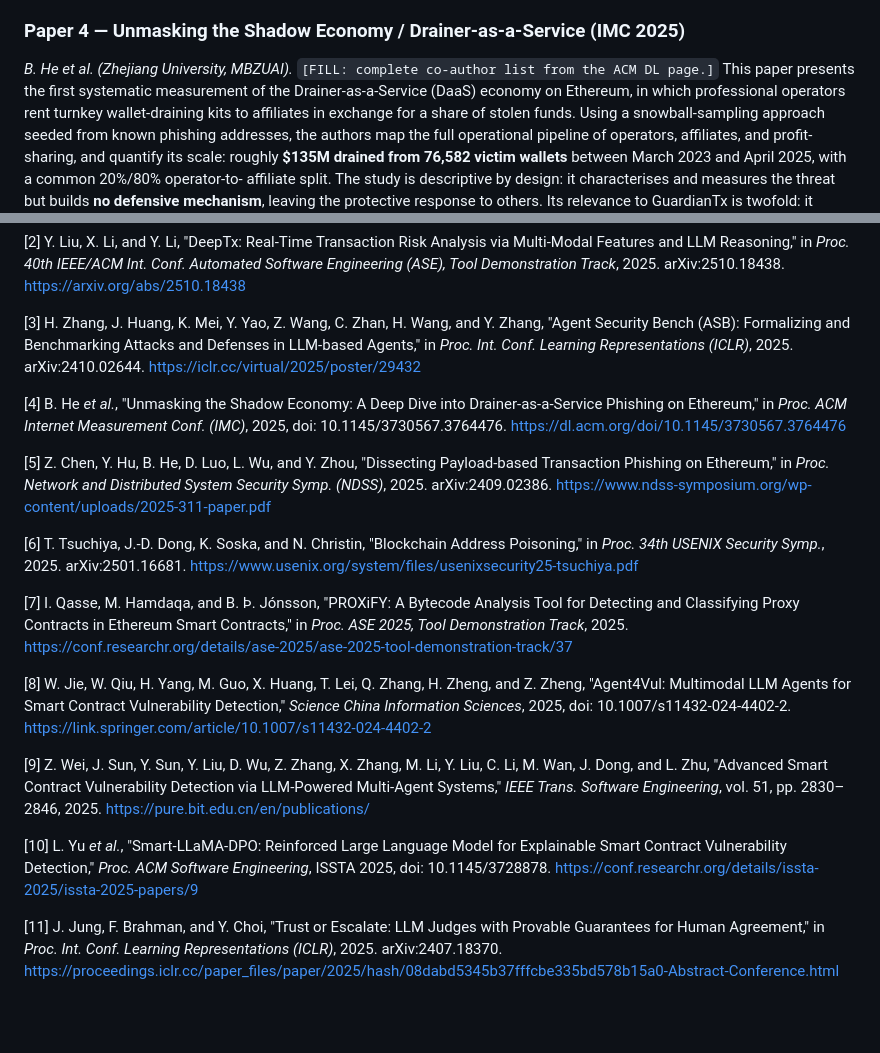
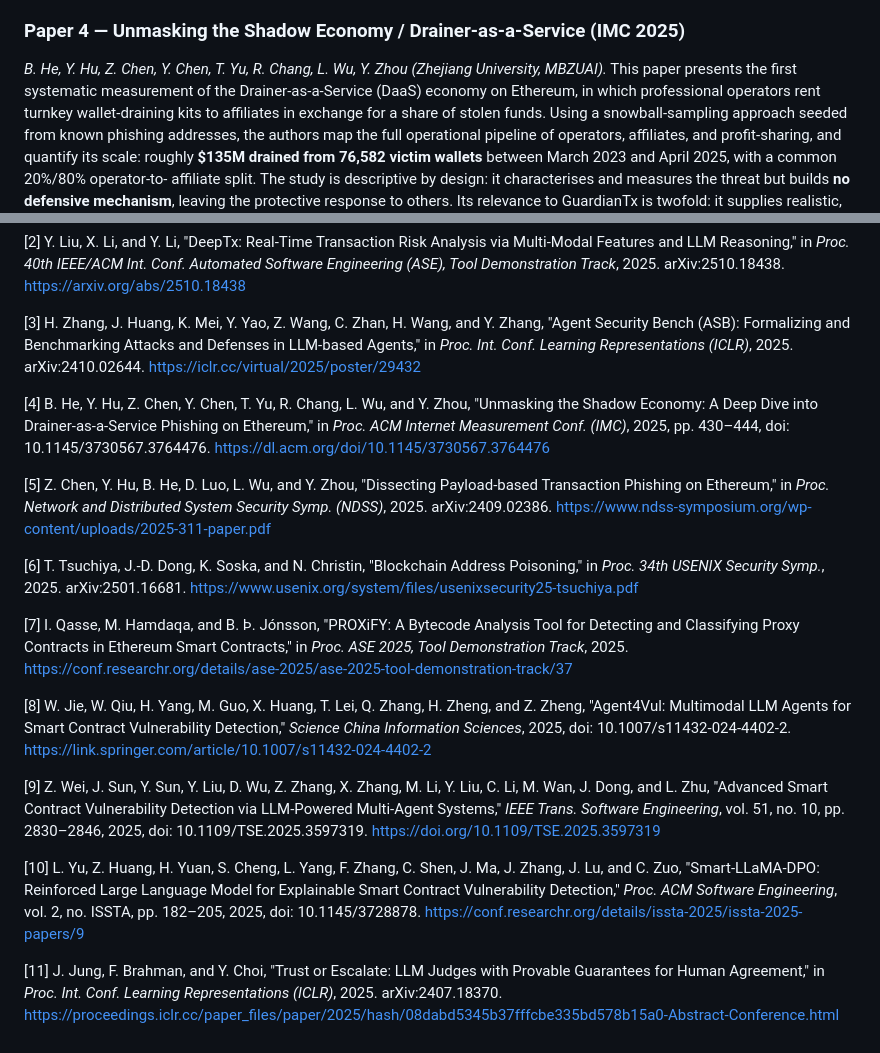
Before and after one commit to shayanop/Guardian-Tx, a Markdown page: docs/deliverable_A_literature_review.md, 2 parts joined by grey strips. Drawn GitHub-style; blank space fills up the shorter version.

Commit message:
docs: complete reference metadata for papers [4], [9] and [10]
Full author lists, pages and DOIs taken from the Crossref records.
[9] previously pointed at a generic publications index; it now links
the DOI.

```diff
--- a/docs/deliverable_A_literature_review.md
+++ b/docs/deliverable_A_literature_review.md
@@ -126,8 +126,8 @@ deliberately, which directly justifies our injection-resilience focus and the
 120-case taxonomy we construct for evaluation.
 
 ### Paper 4 — Unmasking the Shadow Economy / Drainer-as-a-Service (IMC 2025)
-*B. He et al. (Zhejiang University, MBZUAI).* `[FILL: complete co-author list from
-the ACM DL page.]` This paper presents the first systematic measurement of the
+*B. He, Y. Hu, Z. Chen, Y. Chen, T. Yu, R. Chang, L. Wu, Y. Zhou (Zhejiang University,
+MBZUAI).* This paper presents the first systematic measurement of the
 Drainer-as-a-Service (DaaS) economy on Ethereum, in which professional operators
 rent turnkey wallet-draining kits to affiliates in exchange for a share of stolen
 funds. Using a snowball-sampling approach seeded from known phishing addresses, the
@@ -297,7 +297,7 @@ against a non-agentic baseline.
 
 [3] H. Zhang, J. Huang, K. Mei, Y. Yao, Z. Wang, C. Zhan, H. Wang, and Y. Zhang, "Agent Security Bench (ASB): Formalizing and Benchmarking Attacks and Defenses in LLM-based Agents," in *Proc. Int. Conf. Learning Representations (ICLR)*, 2025. arXiv:2410.02644. https://iclr.cc/virtual/2025/poster/29432
 
-[4] B. He *et al.*, "Unmasking the Shadow Economy: A Deep Dive into Drainer-as-a-Service Phishing on Ethereum," in *Proc. ACM Internet Measurement Conf. (IMC)*, 2025, doi: 10.1145/3730567.3764476. https://dl.acm.org/doi/10.1145/3730567.3764476
+[4] B. He, Y. Hu, Z. Chen, Y. Chen, T. Yu, R. Chang, L. Wu, and Y. Zhou, "Unmasking the Shadow Economy: A Deep Dive into Drainer-as-a-Service Phishing on Ethereum," in *Proc. ACM Internet Measurement Conf. (IMC)*, 2025, pp. 430–444, doi: 10.1145/3730567.3764476. https://dl.acm.org/doi/10.1145/3730567.3764476
 
 [5] Z. Chen, Y. Hu, B. He, D. Luo, L. Wu, and Y. Zhou, "Dissecting Payload-based Transaction Phishing on Ethereum," in *Proc. Network and Distributed System Security Symp. (NDSS)*, 2025. arXiv:2409.02386. https://www.ndss-symposium.org/wp-content/uploads/2025-311-paper.pdf
 
@@ -307,8 +307,8 @@ against a non-agentic baseline.
 
 [8] W. Jie, W. Qiu, H. Yang, M. Guo, X. Huang, T. Lei, Q. Zhang, H. Zheng, and Z. Zheng, "Agent4Vul: Multimodal LLM Agents for Smart Contract Vulnerability Detection," *Science China Information Sciences*, 2025, doi: 10.1007/s11432-024-4402-2. https://link.springer.com/article/10.1007/s11432-024-4402-2
 
-[9] Z. Wei, J. Sun, Y. Sun, Y. Liu, D. Wu, Z. Zhang, X. Zhang, M. Li, Y. Liu, C. Li, M. Wan, J. Dong, and L. Zhu, "Advanced Smart Contract Vulnerability Detection via LLM-Powered Multi-Agent Systems," *IEEE Trans. Software Engineering*, vol. 51, pp. 2830–2846, 2025. https://pure.bit.edu.cn/en/publications/
+[9] Z. Wei, J. Sun, Y. Sun, Y. Liu, D. Wu, Z. Zhang, X. Zhang, M. Li, Y. Liu, C. Li, M. Wan, J. Dong, and L. Zhu, "Advanced Smart Contract Vulnerability Detection via LLM-Powered Multi-Agent Systems," *IEEE Trans. Software Engineering*, vol. 51, no. 10, pp. 2830–2846, 2025, doi: 10.1109/TSE.2025.3597319. https://doi.org/10.1109/TSE.2025.3597319
 
-[10] L. Yu *et al.*, "Smart-LLaMA-DPO: Reinforced Large Language Model for Explainable Smart Contract Vulnerability Detection," *Proc. ACM Software Engineering*, ISSTA 2025, doi: 10.1145/3728878. https://conf.researchr.org/details/issta-2025/issta-2025-papers/9
+[10] L. Yu, Z. Huang, H. Yuan, S. Cheng, L. Yang, F. Zhang, C. Shen, J. Ma, J. Zhang, J. Lu, and C. Zuo, "Smart-LLaMA-DPO: Reinforced Large Language Model for Explainable Smart Contract Vulnerability Detection," *Proc. ACM Software Engineering*, vol. 2, no. ISSTA, pp. 182–205, 2025, doi: 10.1145/3728878. https://conf.researchr.org/details/issta-2025/issta-2025-papers/9
 
 [11] J. Jung, F. Brahman, and Y. Choi, "Trust or Escalate: LLM Judges with Provable Guarantees for Human Agreement," in *Proc. Int. Conf. Learning Representations (ICLR)*, 2025. arXiv:2407.18370. https://proceedings.iclr.cc/paper_files/paper/2025/hash/08dabd5345b37fffcbe335bd578b15a0-Abstract-Conference.html
```
